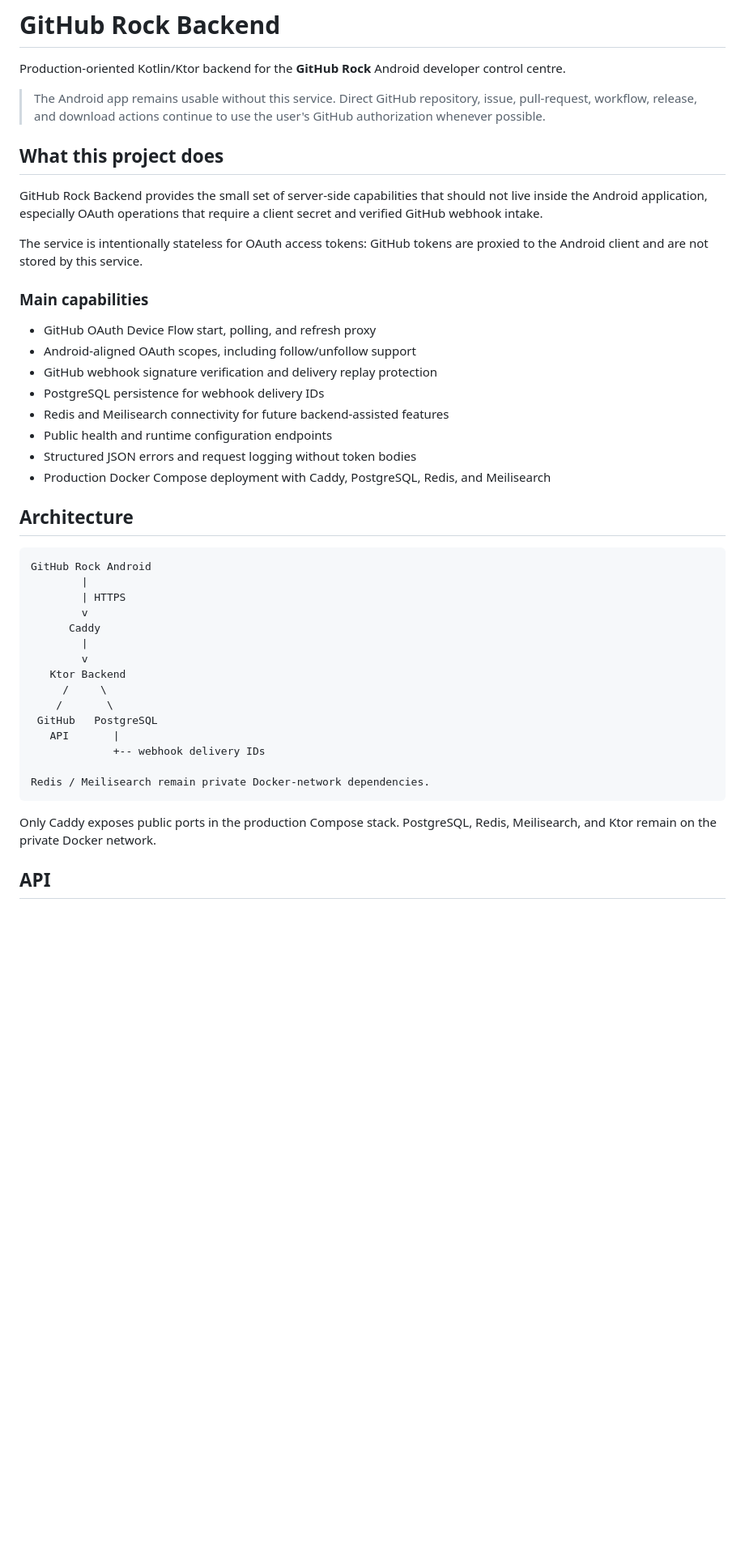
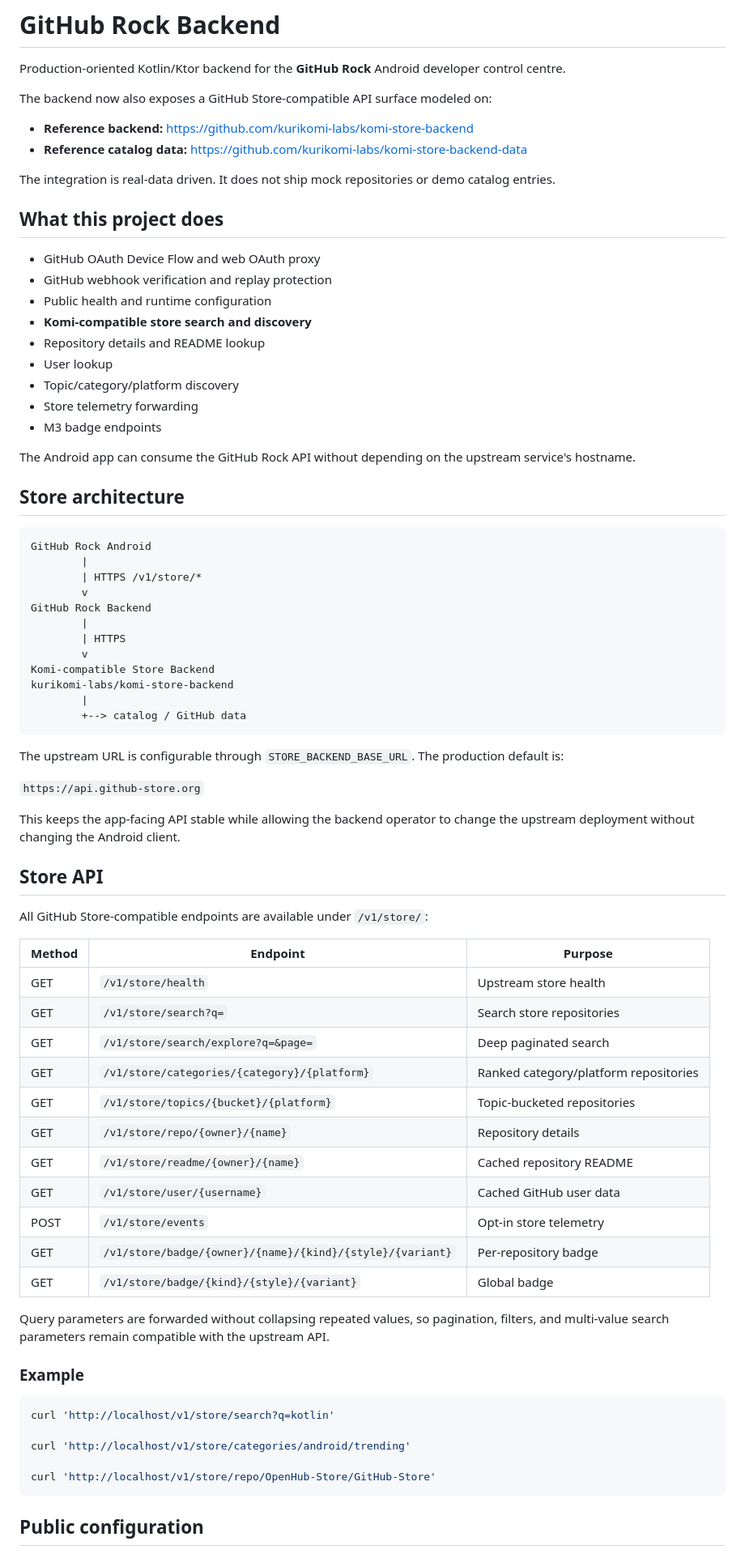
Before and after one commit to Sayanthrock-Developer/GitHub-Rock-Backend, a Markdown page: README.md, the part around one of its changes. Shown at 81% size. Drawn GitHub-style; blank space fills up the shorter version.

Commit message:
docs(store): document Komi-compatible store integration

````diff
--- a/README.md
+++ b/README.md
@@ -2,45 +2,79 @@
 
 Production-oriented Kotlin/Ktor backend for the **GitHub Rock** Android developer control centre.
 
-> The Android app remains usable without this service. Direct GitHub repository, issue, pull-request, workflow, release, and download actions continue to use the user's GitHub authorization whenever possible.
+The backend now also exposes a GitHub Store-compatible API surface modeled on:
+
+- **Reference backend:** https://github.com/kurikomi-labs/komi-store-backend
+- **Reference catalog data:** https://github.com/kurikomi-labs/komi-store-backend-data
+
+The integration is real-data driven. It does not ship mock repositories or demo catalog entries.
 
 ## What this project does
 
-GitHub Rock Backend provides the small set of server-side capabilities that should not live inside the Android application, especially OAuth operations that require a client secret and verified GitHub webhook intake.
+- GitHub OAuth Device Flow and web OAuth proxy
+- GitHub webhook verification and replay protection
+- Public health and runtime configuration
+- **Komi-compatible store search and discovery**
+- Repository details and README lookup
+- User lookup
+- Topic/category/platform discovery
+- Store telemetry forwarding
+- M3 badge endpoints
 
-The service is intentionally stateless for OAuth access tokens: GitHub tokens are proxied to the Android client and are not stored by this service.
+The Android app can consume the GitHub Rock API without depending on the upstream service's hostname.
 
-### Main capabilities
-
-- GitHub OAuth Device Flow start, polling, and refresh proxy
-- Android-aligned OAuth scopes, including follow/unfollow support
-- GitHub webhook signature verification and delivery replay protection
-- PostgreSQL persistence for webhook delivery IDs
-- Redis and Meilisearch connectivity for future backend-assisted features
-- Public health and runtime configuration endpoints
-- Structured JSON errors and request logging without token bodies
-- Production Docker Compose deployment with Caddy, PostgreSQL, Redis, and Meilisearch
-
-## Architecture
+## Store architecture
 
 ```text
 GitHub Rock Android
         |
+        | HTTPS /v1/store/*
+        v
+GitHub Rock Backend
+        |
         | HTTPS
         v
-      Caddy
+Komi-compatible Store Backend
+kurikomi-labs/komi-store-backend
         |
-        v
-   Ktor Backend
-     /     \
-    /       \
- GitHub   PostgreSQL
-   API       |
-             +-- webhook delivery IDs
-
-Redis / Meilisearch remain private Docker-network dependencies.
+        +--> catalog / GitHub data
 ```
 
-Only Caddy exposes public ports in the production Compose stack. PostgreSQL, Redis, Meilisearch, and Ktor remain on the private Docker network.
+The upstream URL is configurable through `STORE_BACKEND_BASE_URL`. The production default is:
 
-## API
+`https://api.github-store.org`
+
+This keeps the app-facing API stable while allowing the backend operator to change the upstream deployment without changing the Android client.
+
+## Store API
+
+All GitHub Store-compatible endpoints are available under `/v1/store/`:
+
+| Method | Endpoint | Purpose |
+|---|---|---|
+| GET | `/v1/store/health` | Upstream store health |
+| GET | `/v1/store/search?q=` | Search store repositories |
+| GET | `/v1/store/search/explore?q=&page=` | Deep paginated search |
+| GET | `/v1/store/categories/{category}/{platform}` | Ranked category/platform repositories |
+| GET | `/v1/store/topics/{bucket}/{platform}` | Topic-bucketed repositories |
+| GET | `/v1/store/repo/{owner}/{name}` | Repository details |
+| GET | `/v1/store/readme/{owner}/{name}` | Cached repository README |
+| GET | `/v1/store/user/{username}` | Cached GitHub user data |
+| POST | `/v1/store/events` | Opt-in store telemetry |
+| GET | `/v1/store/badge/{owner}/{name}/{kind}/{style}/{variant}` | Per-repository badge |
+| GET | `/v1/store/badge/{kind}/{style}/{variant}` | Global badge |
+
+Query parameters are forwarded without collapsing repeated values, so pagination, filters, and multi-value search parameters remain compatible with the upstream API.
+
+### Example
+
+```bash
+curl 'http://localhost/v1/store/search?q=kotlin'
+
+curl 'http://localhost/v1/store/categories/android/trending'
+
+curl 'http://localhost/v1/store/repo/OpenHub-Store/GitHub-Store'
+```
+
+## Public configuration
+
````
Also changed, not shown: other parts of README.md (+42 -110 lines).
